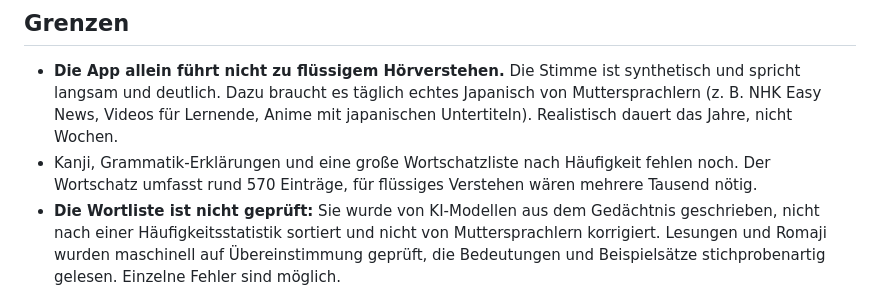
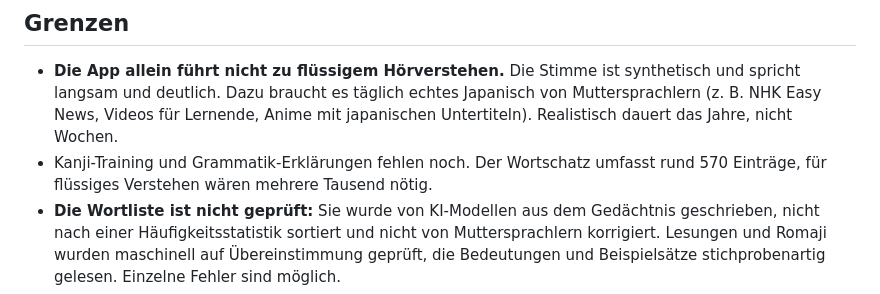
Before and after one commit to Doink9992/cape-kingdom, a Markdown page: README.md, the part around the change. Drawn GitHub-style.

Commit message:
README: veralteten Hinweis zur Wortliste korrigiert
Co-Authored-By: Claude Sonnet 5.5 <noreply@anthropic.com>
Claude-Session: https://claude.ai/code/session_01N5k5iraKjHLW6BGXwPSbRK

```diff
--- a/README.md
+++ b/README.md
@@ -26,7 +26,7 @@ Spracherkennung funktioniert nur über `https://` oder `localhost` und nur in **
 ## Grenzen
 
 - **Die App allein führt nicht zu flüssigem Hörverstehen.** Die Stimme ist synthetisch und spricht langsam und deutlich. Dazu braucht es täglich echtes Japanisch von Muttersprachlern (z. B. NHK Easy News, Videos für Lernende, Anime mit japanischen Untertiteln). Realistisch dauert das Jahre, nicht Wochen.
-- Kanji, Grammatik-Erklärungen und eine große Wortschatzliste nach Häufigkeit fehlen noch. Der Wortschatz umfasst rund 570 Einträge, für flüssiges Verstehen wären mehrere Tausend nötig.
+- Kanji-Training und Grammatik-Erklärungen fehlen noch. Der Wortschatz umfasst rund 570 Einträge, für flüssiges Verstehen wären mehrere Tausend nötig.
 - **Die Wortliste ist nicht geprüft:** Sie wurde von KI-Modellen aus dem Gedächtnis geschrieben, nicht nach einer Häufigkeitsstatistik sortiert und nicht von Muttersprachlern korrigiert. Lesungen und Romaji wurden maschinell auf Übereinstimmung geprüft, die Bedeutungen und Beispielsätze stichprobenartig gelesen. Einzelne Fehler sind möglich.
 - Grammatik fehlt: Partikel (は, が, を, に …) kommen nur in Beispielsätzen vor und werden nicht erklärt.
 - Einzelne Kana und Kanji werden von der Browser-Stimme nicht immer perfekt gelesen. Fürs Vorlesen wird deshalb wo möglich die Kana-Schreibweise genutzt.
```
